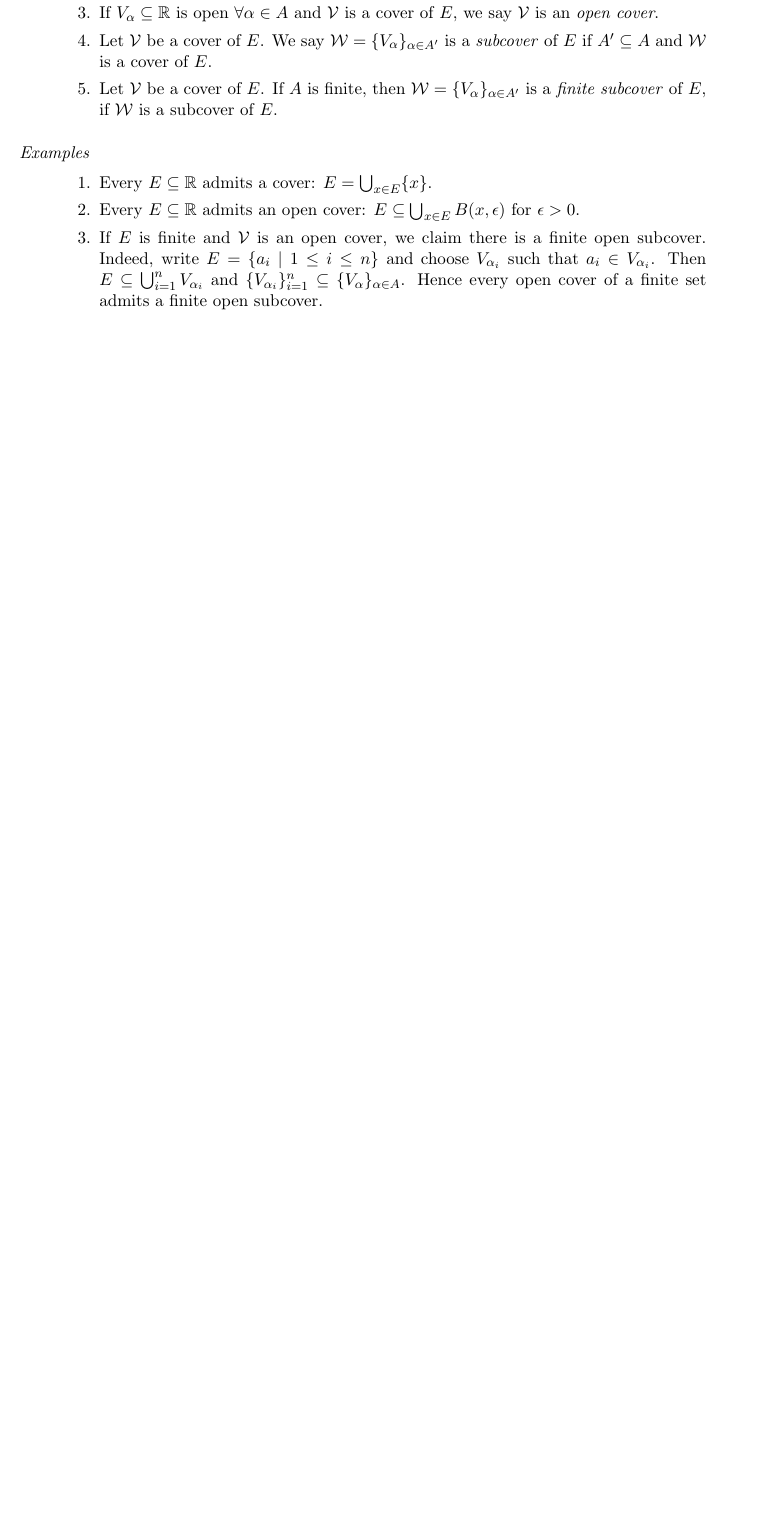
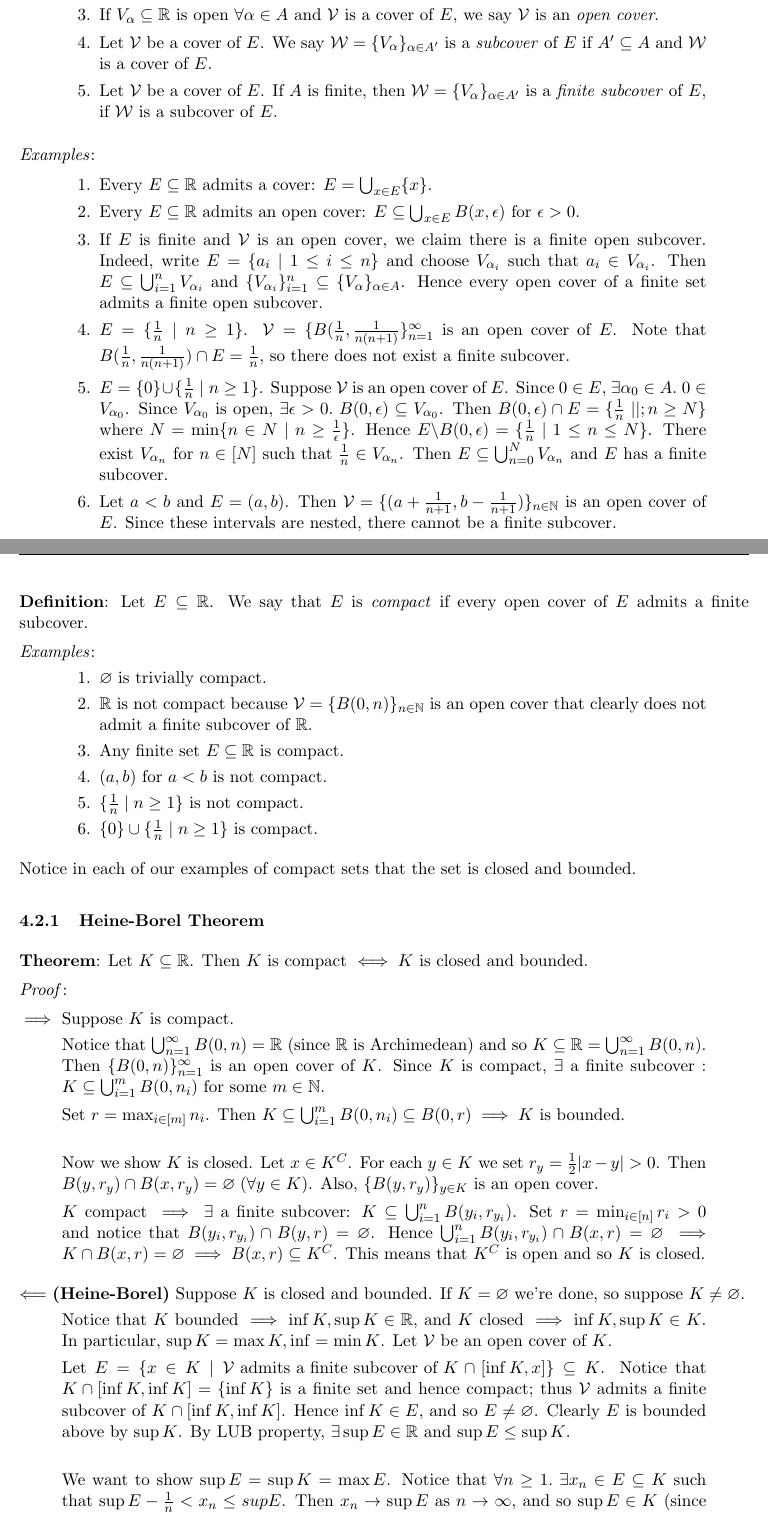
Before and after one commit to navignaw/21355-notes, a LaTeX document (21-355 Notes.tex): part of page 28 of 28 before the commit and two parts of pages 28 and 29 of 29 after it, the two joined at a grey line, cut so that both start at the same text, the shorter picture padded with empty space. Compiled offline with pdfLaTeX.

Commit message:
compact sets, Heine-Borel theorem

```diff
--- a/21-355 Notes.tex
+++ b/21-355 Notes.tex
@@ -22,8 +22,7 @@
 \setlength{\parskip}{5pt plus 1pt}
 
 \pagestyle{fancyplain}
-\rhead{\fancyplain{}{\today}}
-\chead{\fancyplain{}{21-355 Notes}}
+\rhead{\fancyplain{}{21-355 Notes}}
 
 \newcommand{\qeq}{\stackrel{?}{=}}
 
@@ -1363,13 +1363,63 @@ Let $\epsilon > 0$. $\exists N \geq 1.\; n \geq N \implies |x-x_n| < \epsilon$.
 	\end{enumerate}
 \end{quote}
 
-\emph{Examples}
+\emph{Examples}:
 \begin{quote}\vspace{-0.3cm}
 	\begin{enumerate}
 	\item Every $E \subseteq \mathbb{R}$ admits a cover: $E = \bigcup_{x \in E} \{x\}$.
 	\item Every $E \subseteq \mathbb{R}$ admits an open cover: $E \subseteq \bigcup_{x \in E} B(x, \epsilon)$ for $\epsilon > 0$.
 	\item If $E$ is finite and $\mathcal{V}$ is an open cover, we claim there is a finite open subcover. Indeed, write $E = \{a_i \;|\; 1 \leq i \leq n\}$ and choose $V_{\alpha_i}$ such that $a_i \in V_{\alpha_i}$. Then $E \subseteq \bigcup_{i=1}^n V_{\alpha_i}$ and $\{V_{\alpha_i}\}_{i=1}^n \subseteq \{V_\alpha\}_{\alpha \in A}$. Hence every open cover of a finite set admits a finite open subcover.
+
+	\item $E = \{\frac{1}{n} \;|\; n \geq 1\}$. $\mathcal{V} = \{B(\frac{1}{n}, \frac{1}{n(n+1)}\}_{n=1}^\infty$ is an open cover of $E$. Note that $B(\frac{1}{n}, \frac{1}{n(n+1)}) \cap E = \frac{1}{n}$, so there does not exist a finite subcover.
+
+	\item $E = \{0\} \cup \{\frac{1}{n} \;|\; n \geq 1\}$. Suppose $\mathcal{V}$ is an open cover of $E$. Since $0 \in E$, $\exists \alpha_0 \in A.\; 0 \in V_{\alpha_0}$. Since $V_{\alpha_0}$ is open, $\exists \epsilon > 0.\; B(0, \epsilon) \subseteq V_{\alpha_0}$. Then $B(0, \epsilon) \cap E = \{\frac{1}{n} \;||; n \geq N\}$ where $N = \min \{n \in N \;|\; n \geq \frac{1}{\epsilon}\}$. Hence $E \backslash B(0, \epsilon) = \{\frac{1}{n} \;|\; 1 \leq n \leq N\}$. There exist $V_{\alpha_n}$ for $n \in [N]$ such that $\frac{1}{n} \in V_{\alpha_n}$. Then $E \subseteq \bigcup_{n=0}^N V_{\alpha_n}$ and $E$ has a finite subcover.
+
+	\item Let $a < b$ and $E = (a,b)$. Then $\mathcal{V} = \{(a+\frac{1}{n+1}, b - \frac{1}{n+1})\}_{n \in \mathbb{N}}$ is an open cover of $E$. Since these intervals are nested, there cannot be a finite subcover.
 	\end{enumerate}
 \end{quote}
 
+\textbf{Definition}: Let $E \subseteq \mathbb{R}$. We say that $E$ is \emph{compact} if every open cover of $E$ admits a finite subcover.
+
+\emph{Examples}:
+\begin{quote}\vspace{-0.3cm}
+	\begin{enumerate}
+	\item $\varnothing$ is trivially compact.
+	\item $\mathbb{R}$ is not compact because $\mathcal{V} = \{B(0, n)\}_{n \in \mathbb{N}}$ is an open cover that clearly does not admit a finite subcover of $\mathbb{R}$.
+	\item Any finite set $E \subseteq \mathbb{R}$ is compact.
+	\item $(a,b)$ for $a < b$ is not compact.
+	\item $\{\frac{1}{n} \;|\; n \geq 1\}$ is not compact.
+	\item $\{0\} \cup \{\frac{1}{n} \;|\; n \geq 1\}$ is compact.
+	\end{enumerate}
+\end{quote}
+Notice in each of our examples of compact sets that the set is closed and bounded.
+
+\subsubsection{Heine-Borel Theorem}
+
+\textbf{Theorem}: Let $K \subseteq \mathbb{R}$. Then $K$ is compact $\iff K$ is closed and bounded.
+
+\emph{Proof}:
+
+$\implies$ Suppose $K$ is compact.
+\begin{quote}\vspace{-0.3cm}
+Notice that $\bigcup_{n=1}^\infty B(0, n) = \mathbb{R}$ (since $\mathbb{R}$ is Archimedean) and so $K \subseteq \mathbb{R} = \bigcup_{n=1}^\infty B(0, n)$. Then $\{B(0, n)\}_{n=1}^\infty$ is an open cover of $K$. Since $K$ is compact, $\exists$ a finite subcover : $K \subseteq \bigcup_{i=1}^m B(0, n_i)$ for some $m \in \mathbb{N}$.
+
+Set $r = \max_{i \in [m]} n_i$. Then $K \subseteq \bigcup_{i=1}^m B(0, n_i) \subseteq B(0, r) \implies K$ is bounded.\\
+
+Now we show $K$ is closed. Let $x \in K^C$. For each $y \in K$ we set $r_y = \frac{1}{2}|x-y| > 0$. Then $B(y, r_y) \cap B(x, r_y) = \varnothing \;(\forall y \in K)$. Also, $\{B(y, r_y)\}_{y \in K}$ is an open cover.
+
+$K$ compact $\implies \exists$ a finite subcover: $K \subseteq \bigcup_{i=1}^n B(y_i, r_{y_i})$. Set $r = \min_{i \in [n]} r_i > 0$ and notice that $B(y_i, r_{y_i}) \cap B(y, r) = \varnothing$. Hence $\bigcup_{i=1}^n B(y_i, r_{y_i}) \cap B(x,r) = \varnothing \implies K \cap B(x,r) = \varnothing \implies B(x,r) \subseteq K^C$. This means that $K^C$ is open and so $K$ is closed.
+\end{quote}
+$\Longleftarrow$ \textbf{(Heine-Borel)} Suppose $K$ is closed and bounded. If $K = \varnothing$ we're done, so suppose $K \neq \varnothing$.
+\begin{quote}\vspace{-0.3cm}
+Notice that $K$ bounded $\implies \inf K, \sup K \in \mathbb{R}$, and $K$ closed $\implies \inf K, \sup K \in K$. In particular, $\sup K = \max K, \inf = \min K$. Let $\mathcal{V}$ be an open cover of $K$.
+
+Let $E = \{x \in K \;|\; \mathcal{V} \text{ admits a finite subcover of }K \cap [\inf K, x]\} \subseteq K$. Notice that $K \cap [\inf K, \inf K] = \{\inf K\}$ is a finite set and hence compact; thus $\mathcal{V}$ admits a finite subcover of $K \cap [\inf K, \inf K]$. Hence $\inf K \in E$, and so $E \neq \varnothing$. Clearly $E$ is bounded above by $\sup K$. By LUB property, $\exists \sup E \in \mathbb{R}$ and $\sup E \leq \sup K$.\\
+
+We want to show $\sup E = \sup K = \max E$. Notice that $\forall n \geq 1.\; \exists x_n \in E \subseteq K$ such that $\sup E - \frac{1}{n} < x_n \leq sup E$. Then $x_n \to \sup E$ as $n \to \infty$, and so $\sup E \in K$ (since $K$ is closed).
+
+Write $\mathcal{V} = \{V_\alpha\}_{\alpha \in A}$. Since $\sup E \in K, \exists \alpha_0 \in A$ such that $\sup E \in V_{\alpha_0}$. But $V_{\alpha_0}$ is open so $\exists \epsilon > 0.\; B(\sup E, \epsilon) \subseteq V_{\alpha_0}$. By definition, $\exists x \in E.\; \sup E - \epsilon < x \leq \sup E$. Hence $\mathcal{V}$ admits a finite subcoverof $K \cap [\inf K, x]$, i.e. $K \cap [\inf K, x] \subseteq \bigcup_{i=1}^n V_{\alpha_i}$. Then $K \cap [\inf K, \sup E] \subseteq \bigcup_{i=0}^n V_{\alpha_i} \implies \sup E \in E \implies \sup E = \max E$.
+
+
+\end{quote}
+
 \end{document}
```
Also changed, not shown: 21-355 Notes.pdf, 21-355 Notes.tex (13 more changed lines).
